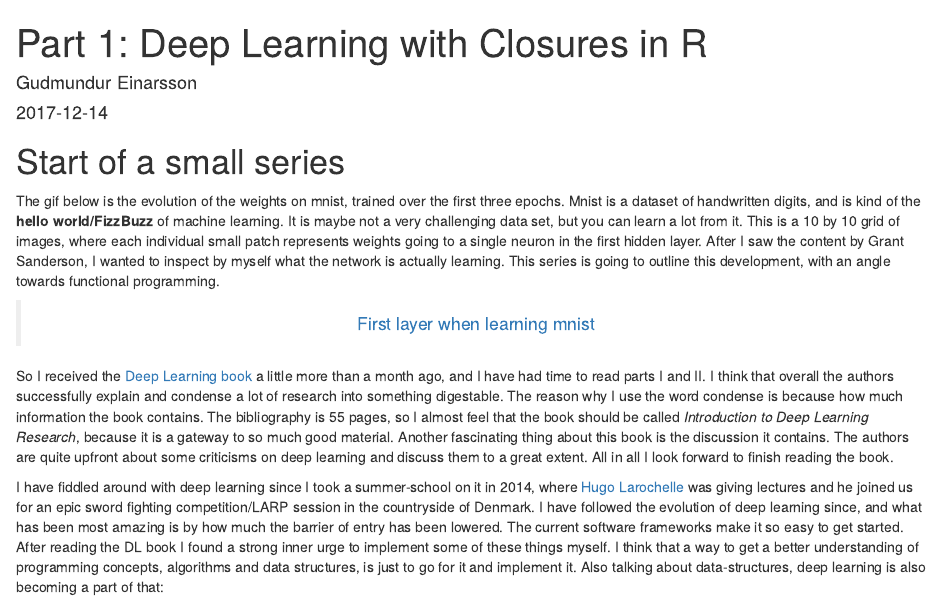
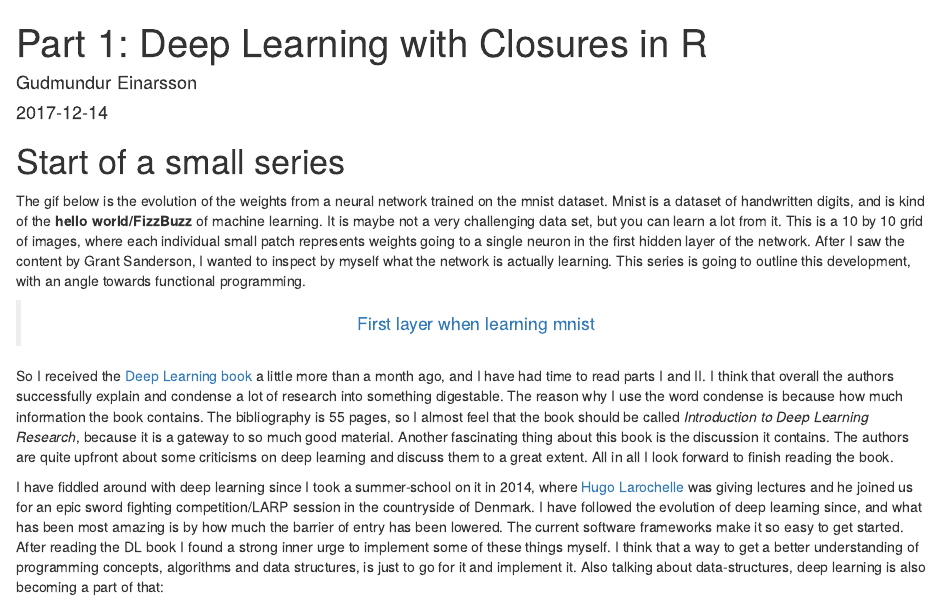
Before and after one commit to gumeo/gumeo.github.ioOLD, an R Markdown document (post/2017-12-14-part-1-deep-learning-with-closures-in-r.Rmd): the page in a window 1100 px wide, from its top. Rendered offline with R 4.5, knitr and Pandoc, with nearby package versions; some code elsewhere in the file could not run offline.

Commit message:
minor change to start

```diff
--- a/post/2017-12-14-part-1-deep-learning-with-closures-in-r.Rmd
+++ b/post/2017-12-14-part-1-deep-learning-with-closures-in-r.Rmd
@@ -13,7 +13,7 @@ tags: []
 
 # Start of a small series
 
-The gif below is the evolution of the weights on mnist, trained over the first three epochs. Mnist is a dataset of handwritten digits, and is kind of the **hello world/FizzBuzz** of machine learning. It is maybe not a very challenging data set, but you can learn a lot from it. This is a 10 by 10 grid of images, where each individual small patch represents weights going to a single neuron in the first hidden layer. After I saw the content by Grant Sanderson, I wanted to inspect by myself what the network is actually learning. This series is going to outline this development, with an angle towards functional programming.
+The gif below is the evolution of the weights from a neural network trained on the mnist dataset. Mnist is a dataset of handwritten digits, and is kind of the **hello world/FizzBuzz** of machine learning. It is maybe not a very challenging data set, but you can learn a lot from it. This is a 10 by 10 grid of images, where each individual small patch represents weights going to a single neuron in the first hidden layer of the network. After I saw the content by Grant Sanderson, I wanted to inspect by myself what the network is actually learning. This series is going to outline this development, with an angle towards functional programming.
 
 <center>
 <blockquote class="imgur-embed-pub" lang="en" data-id="V3l01mn"><a href="//imgur.com/V3l01mn">First layer when learning mnist</a></blockquote><script async src="//s.imgur.com/min/embed.js" charset="utf-8"></script>
```
Also changed, not shown: categories/deep-learning/index.html, categories/functional-programming/index.html, categories/machine-learning/index.html, categories/r/index.html, index.html, post/index.html, post/part-1-deep-learning-with-closures-in-r/index.html, 6 other files.
